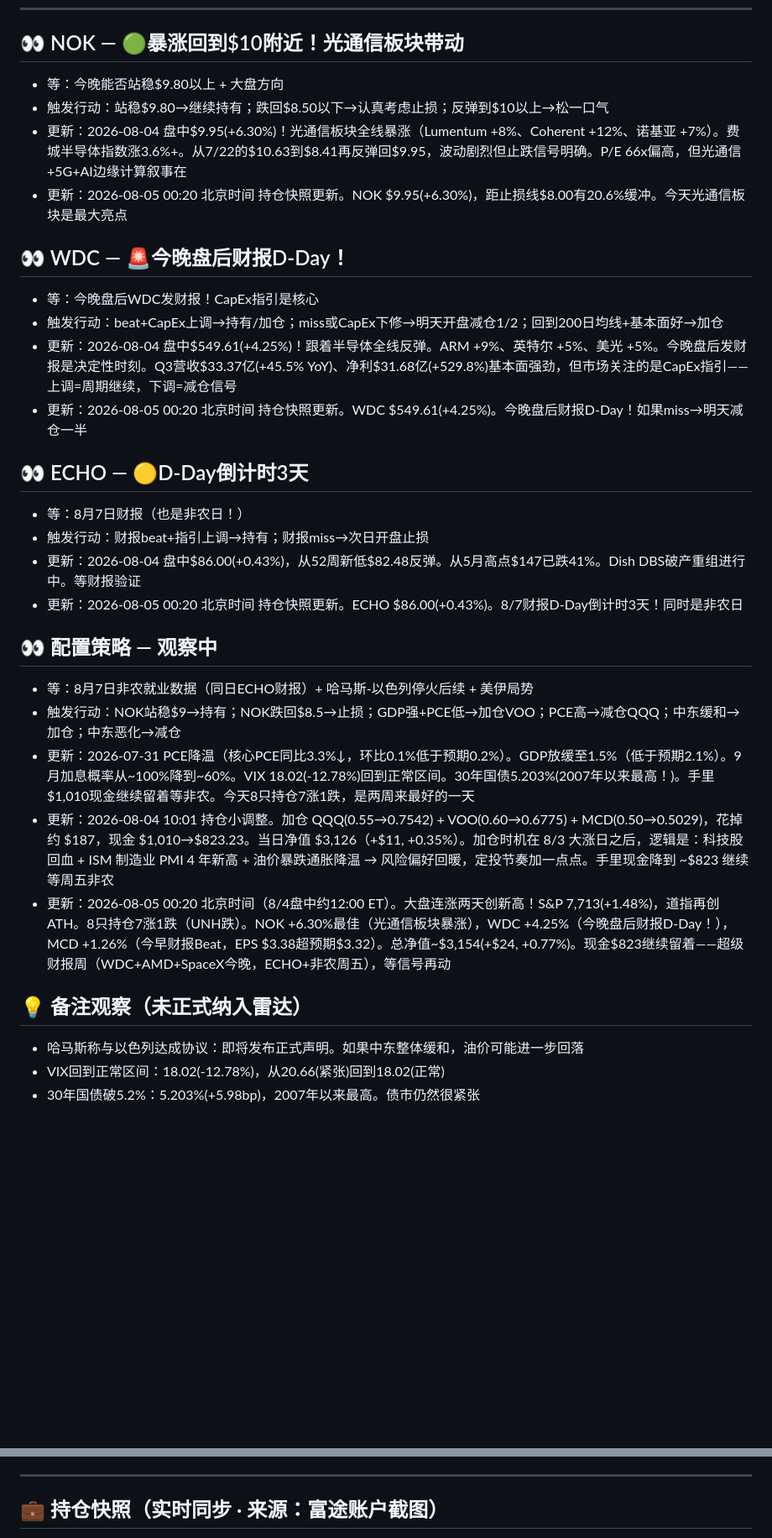
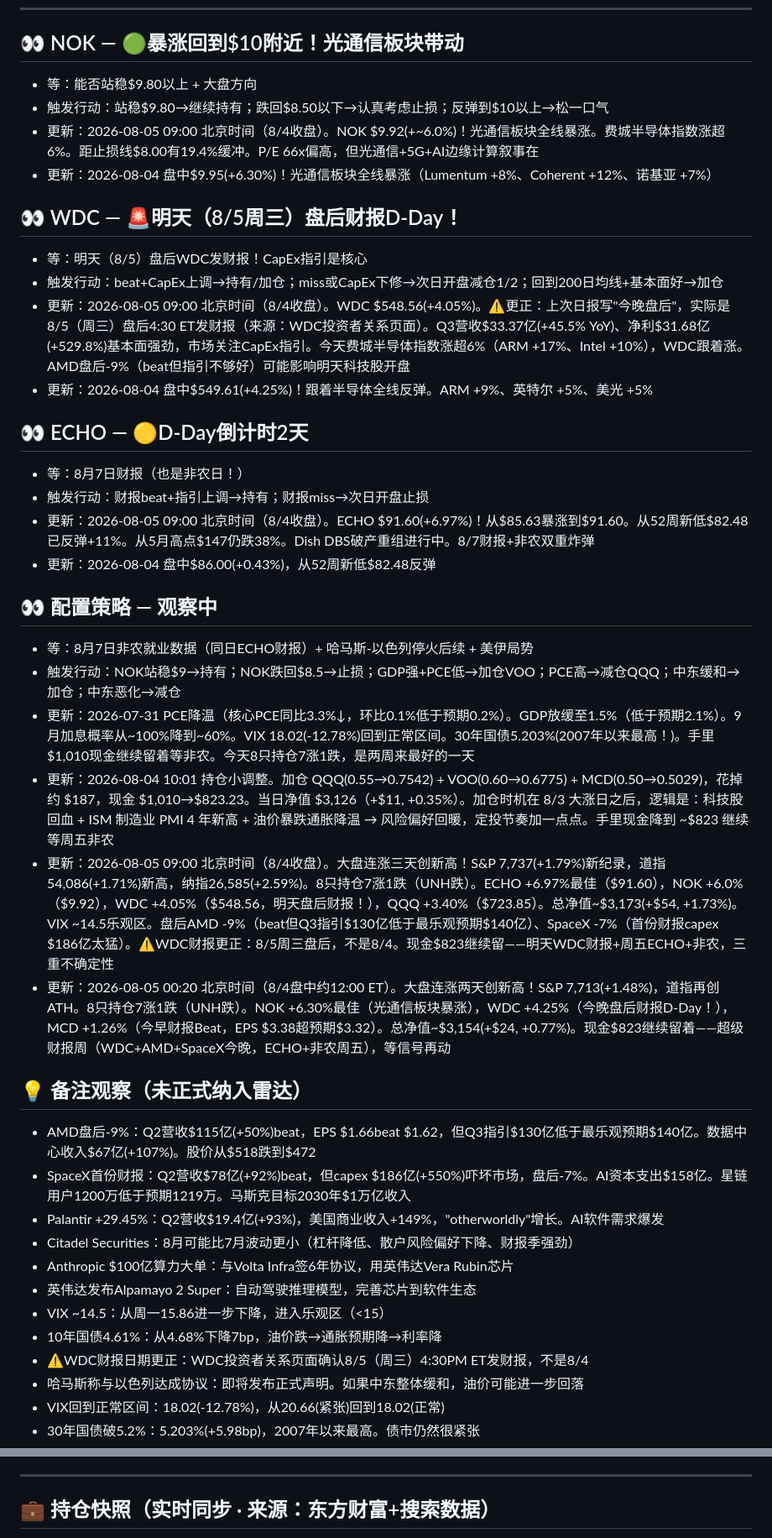
Before and after one commit to Yiz777/StockDaily, a Markdown page: watchlist.md, 2 parts joined by grey strips. Shown at 84% size. Rendered like a GitHub page; blank space fills up the shorter version.

```diff
--- a/watchlist.md
+++ b/watchlist.md
@@ -25,31 +25,41 @@
 ---
 
 ## 👀 NOK — 🟢暴涨回到$10附近！光通信板块带动
-- 等：今晚能否站稳$9.80以上 + 大盘方向
+- 等：能否站稳$9.80以上 + 大盘方向
 - 触发行动：站稳$9.80→继续持有；跌回$8.50以下→认真考虑止损；反弹到$10以上→松一口气
-- 更新：2026-08-04 盘中$9.95(+6.30%)！光通信板块全线暴涨（Lumentum +8%、Coherent +12%、诺基亚 +7%）。费城半导体指数涨3.6%+。从7/22的$10.63到$8.41再反弹回$9.95，波动剧烈但止跌信号明确。P/E 66x偏高，但光通信+5G+AI边缘计算叙事在
-- 更新：2026-08-05 00:20 北京时间 持仓快照更新。NOK $9.95(+6.30%)，距止损线$8.00有20.6%缓冲。今天光通信板块是最大亮点
+- 更新：2026-08-05 09:00 北京时间（8/4收盘）。NOK $9.92(+~6.0%)！光通信板块全线暴涨。费城半导体指数涨超6%。距止损线$8.00有19.4%缓冲。P/E 66x偏高，但光通信+5G+AI边缘计算叙事在
+- 更新：2026-08-04 盘中$9.95(+6.30%)！光通信板块全线暴涨（Lumentum +8%、Coherent +12%、诺基亚 +7%）
 
-## 👀 WDC — 🚨今晚盘后财报D-Day！
-- 等：今晚盘后WDC发财报！CapEx指引是核心
-- 触发行动：beat+CapEx上调→持有/加仓；miss或CapEx下修→明天开盘减仓1/2；回到200日均线+基本面好→加仓
-- 更新：2026-08-04 盘中$549.61(+4.25%)！跟着半导体全线反弹。ARM +9%、英特尔 +5%、美光 +5%。今晚盘后发财报是决定性时刻。Q3营收$33.37亿(+45.5% YoY)、净利$31.68亿(+529.8%)基本面强劲，但市场关注的是CapEx指引——上调=周期继续，下调=减仓信号
-- 更新：2026-08-05 00:20 北京时间 持仓快照更新。WDC $549.61(+4.25%)。今晚盘后财报D-Day！如果miss→明天减仓一半
+## 👀 WDC — 🚨明天（8/5周三）盘后财报D-Day！
+- 等：明天（8/5）盘后WDC发财报！CapEx指引是核心
+- 触发行动：beat+CapEx上调→持有/加仓；miss或CapEx下修→次日开盘减仓1/2；回到200日均线+基本面好→加仓
+- 更新：2026-08-05 09:00 北京时间（8/4收盘）。WDC $548.56(+4.05%)。⚠️更正：上次日报写"今晚盘后"，实际是8/5（周三）盘后4:30 ET发财报（来源：WDC投资者关系页面）。Q3营收$33.37亿(+45.5% YoY)、净利$31.68亿(+529.8%)基本面强劲，市场关注CapEx指引。今天费城半导体指数涨超6%（ARM +17%、Intel +10%），WDC跟着涨。AMD盘后-9%（beat但指引不够好）可能影响明天科技股开盘
+- 更新：2026-08-04 盘中$549.61(+4.25%)！跟着半导体全线反弹。ARM +9%、英特尔 +5%、美光 +5%
 
-## 👀 ECHO — 🟡D-Day倒计时3天
+## 👀 ECHO — 🟡D-Day倒计时2天
 - 等：8月7日财报（也是非农日！）
 - 触发行动：财报beat+指引上调→持有；财报miss→次日开盘止损
-- 更新：2026-08-04 盘中$86.00(+0.43%)，从52周新低$82.48反弹。从5月高点$147已跌41%。Dish DBS破产重组进行中。等财报验证
-- 更新：2026-08-05 00:20 北京时间 持仓快照更新。ECHO $86.00(+0.43%)。8/7财报D-Day倒计时3天！同时是非农日
+- 更新：2026-08-05 09:00 北京时间（8/4收盘）。ECHO $91.60(+6.97%)！从$85.63暴涨到$91.60。从52周新低$82.48已反弹+11%。从5月高点$147仍跌38%。Dish DBS破产重组进行中。8/7财报+非农双重炸弹
+- 更新：2026-08-04 盘中$86.00(+0.43%)，从52周新低$82.48反弹
 
 ## 👀 配置策略 — 观察中
 - 等：8月7日非农就业数据（同日ECHO财报）+ 哈马斯-以色列停火后续 + 美伊局势
 - 触发行动：NOK站稳$9→持有；NOK跌回$8.5→止损；GDP强+PCE低→加仓VOO；PCE高→减仓QQQ；中东缓和→加仓；中东恶化→减仓
 - 更新：2026-07-31 PCE降温（核心PCE同比3.3%↓，环比0.1%低于预期0.2%）。GDP放缓至1.5%（低于预期2.1%）。9月加息概率从~100%降到~60%。VIX 18.02(-12.78%)回到正常区间。30年国债5.203%(2007年以来最高！)。手里$1,010现金继续留着等非农。今天8只持仓7涨1跌，是两周来最好的一天
 - 更新：2026-08-04 10:01 持仓小调整。加仓 QQQ(0.55→0.7542) + VOO(0.60→0.6775) + MCD(0.50→0.5029)，花掉约 $187，现金 $1,010→$823.23。当日净值 $3,126（+$11, +0.35%）。加仓时机在 8/3 大涨日之后，逻辑是：科技股回血 + ISM 制造业 PMI 4 年新高 + 油价暴跌通胀降温 → 风险偏好回暖，定投节奏加一点点。手里现金降到 ~$823 继续等周五非农
+- 更新：2026-08-05 09:00 北京时间（8/4收盘）。大盘连涨三天创新高！S&P 7,737(+1.79%)新纪录，道指54,086(+1.71%)新高，纳指26,585(+2.59%)。8只持仓7涨1跌（UNH跌）。ECHO +6.97%最佳（$91.60），NOK +6.0%（$9.92），WDC +4.05%（$548.56，明天盘后财报！），QQQ +3.40%（$723.85）。总净值~$3,173(+$54, +1.73%)。VIX ~14.5乐观区。盘后AMD -9%（beat但Q3指引$130亿低于最乐观预期$140亿）、SpaceX -7%（首份财报capex $186亿太猛）。⚠️WDC财报更正：8/5周三盘后，不是8/4。现金$823继续留——明天WDC财报+周五ECHO+非农，三重不确定性
 - 更新：2026-08-05 00:20 北京时间（8/4盘中约12:00 ET）。大盘连涨两天创新高！S&P 7,713(+1.48%)，道指再创ATH。8只持仓7涨1跌（UNH跌）。NOK +6.30%最佳（光通信板块暴涨），WDC +4.25%（今晚盘后财报D-Day！），MCD +1.26%（今早财报Beat，EPS $3.38超预期$3.32）。总净值~$3,154(+$24, +0.77%)。现金$823继续留着——超级财报周（WDC+AMD+SpaceX今晚，ECHO+非农周五），等信号再动
 
 ## 💡 备注观察（未正式纳入雷达）
+- AMD盘后-9%：Q2营收$115亿(+50%)beat，EPS $1.66beat $1.62，但Q3指引$130亿低于最乐观预期$140亿。数据中心收入$67亿(+107%)。股价从$518跌到$472
+- SpaceX首份财报：Q2营收$78亿(+92%)beat，但capex $186亿(+550%)吓坏市场，盘后-7%。AI资本支出$158亿。星链用户1200万低于预期1219万。马斯克目标2030年$1万亿收入
+- Palantir +29.45%：Q2营收$19.4亿(+93%)，美国商业收入+149%，"otherworldly"增长。AI软件需求爆发
+- Citadel Securities：8月可能比7月波动更小（杠杆降低、散户风险偏好下降、财报季强劲）
+- Anthropic $100亿算力大单：与Volta Infra签6年协议，用英伟达Vera Rubin芯片
+- 英伟达发布Alpamayo 2 Super：自动驾驶推理模型，完善芯片到软件生态
+- VIX ~14.5：从周一15.86进一步下降，进入乐观区（<15）
+- 10年国债4.61%：从4.68%下降7bp，油价跌→通胀预期降→利率降
+- ⚠️WDC财报日期更正：WDC投资者关系页面确认8/5（周三）4:30PM ET发财报，不是8/4
 - 哈马斯称与以色列达成协议：即将发布正式声明。如果中东整体缓和，油价可能进一步回落
 - VIX回到正常区间：18.02(-12.78%)，从20.66(紧张)回到18.02(正常)
 - 30年国债破5.2%：5.203%(+5.98bp)，2007年以来最高。债市仍然很紧张
@@ -66,5 +76,5 @@
 
 ---
 
-## 💼 持仓快照（实时同步 · 来源：富途账户截图）
+## 💼 持仓快照（实时同步 · 来源：东方财富+搜索数据）
 
```
Also changed, not shown: other parts of watchlist.md (+21 -21 lines).
